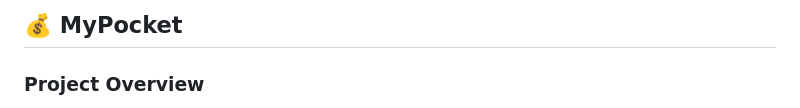
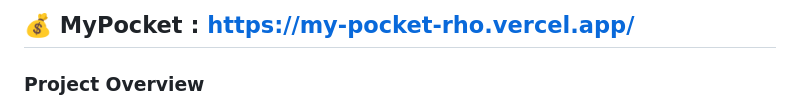
Before and after one commit to ELMIR-Ahmed/MyPocket, a Markdown page: README.md, the part around the change. Drawn GitHub-style.

Commit message:
Update project link in README

```diff
--- a/README.md
+++ b/README.md
@@ -1,4 +1,4 @@
-💰 MyPocket
+💰 MyPocket : https://my-pocket-rho.vercel.app/
 -----------
 
 ### **Project Overview**
```
